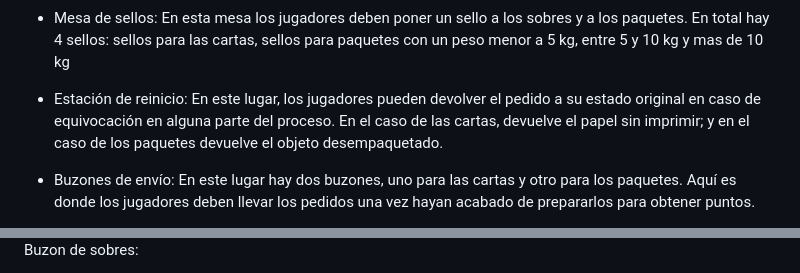
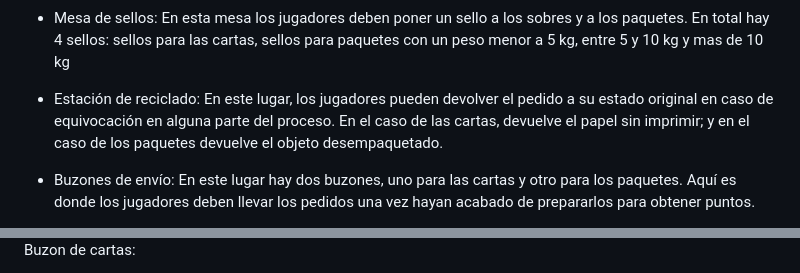
Before and after one commit to MarioGonzalezM/jer_crab-mail, a Markdown page: README.md, 2 parts joined by grey strips. Drawn GitHub-style.

Commit message:
Arreglos en el GDD
Añadidas la gran mayoria de las fotos al GDD. Falta la foto del papel y la de la pantalla de en construccion

```diff
--- a/README.md
+++ b/README.md
@@ -143,7 +143,7 @@ En el juego los objetos que se pueden encontrar coinciden con las principales me
 
   - Mesa de sellos: En esta mesa los jugadores deben poner un sello a los sobres y a los paquetes. En total hay 4 sellos: sellos para las cartas, sellos para paquetes con un peso menor a 5 kg, entre 5 y 10 kg y mas de 10 kg
 
-  - Estación de reinicio: En este lugar, los jugadores pueden devolver el pedido a su estado original en caso de equivocación en alguna parte del proceso. En el caso de las cartas, devuelve el papel sin imprimir; y en el caso de los paquetes devuelve el objeto desempaquetado.
+  - Estación de reciclado: En este lugar, los jugadores pueden devolver el pedido a su estado original en caso de equivocación en alguna parte del proceso. En el caso de las cartas, devuelve el papel sin imprimir; y en el caso de los paquetes devuelve el objeto desempaquetado.
 
   - Buzones de envío: En este lugar hay dos buzones, uno para las cartas y otro para los paquetes. Aquí es donde los jugadores deben llevar los pedidos una vez hayan acabado de prepararlos para obtener puntos.
 
@@ -197,3 +197,3 @@ Báscula:
 
-Buzon de sobres:
+Buzon de cartas:
 
```
Also changed, not shown: other parts of README.md (+81 -14 lines).
